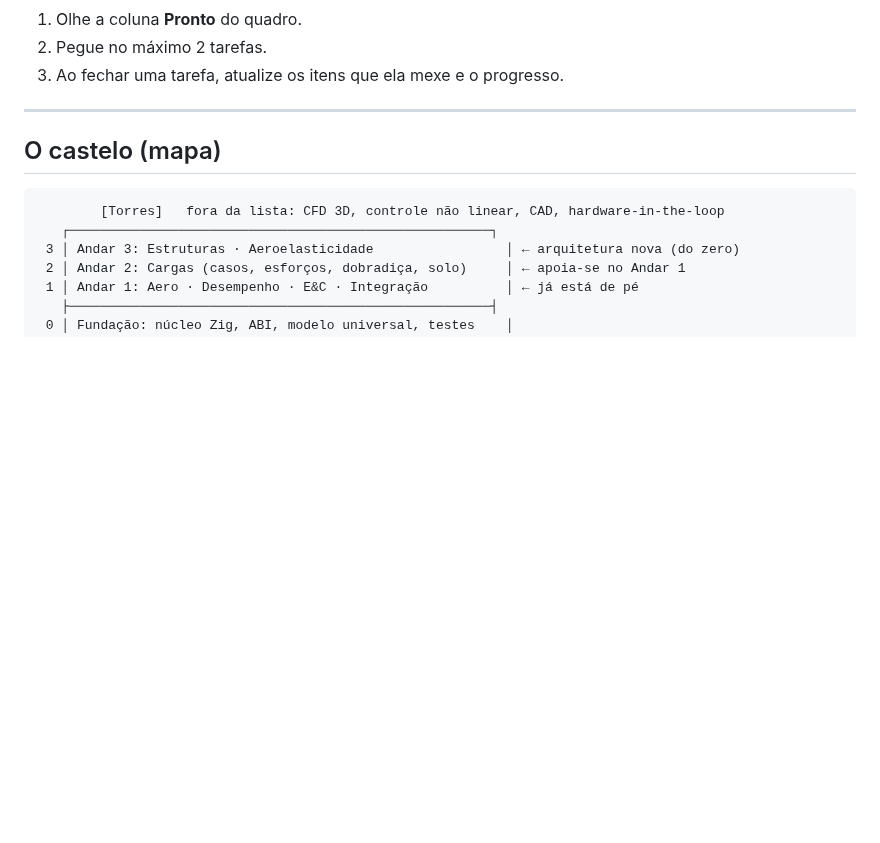
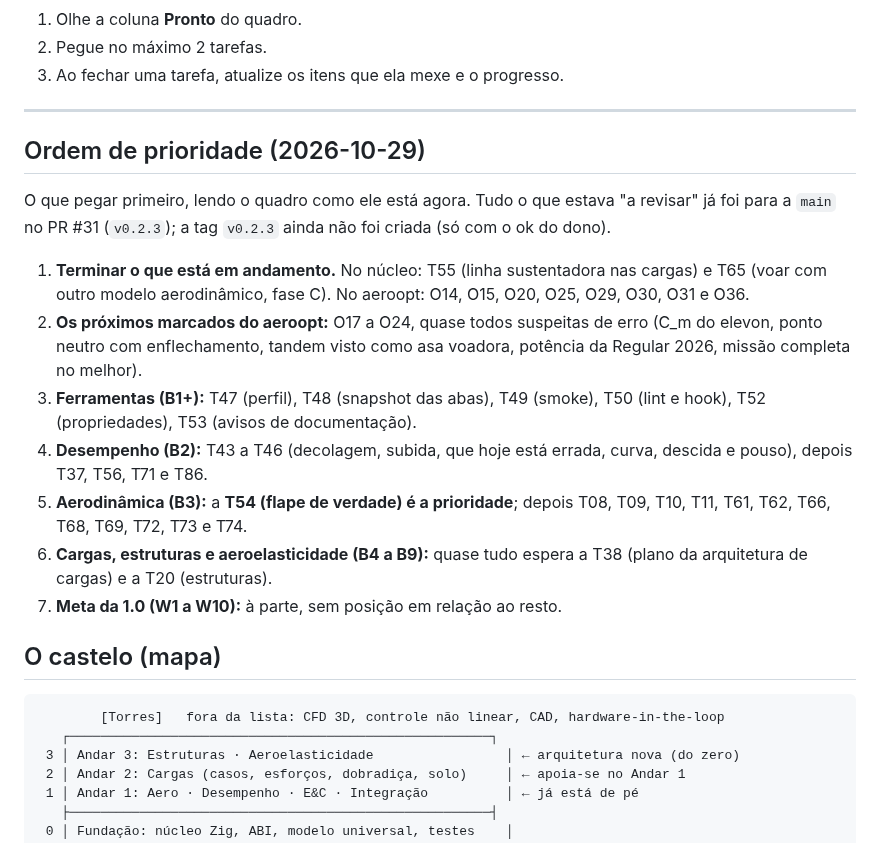
Before and after one commit to vitordallolivo/AircraftSimulation, a Markdown page: docs/TRACKING.md, the part around the change. Drawn GitHub-style; blank space fills up the shorter version.

Commit message:
Tracking: ordem de prioridade atual
Co-Authored-By: Claude Opus 5.5 <noreply@anthropic.com>
Claude-Session: https://claude.ai/code/session_012ZAN8WTNSvrh2RyghT1WzT

```diff
--- a/docs/TRACKING.md
+++ b/docs/TRACKING.md
@@ -31,6 +31,25 @@ Como usar:
 3. Ao fechar uma tarefa, atualize os itens que ela mexe e o progresso.
 
 ---
+
+## Ordem de prioridade (2026-10-29)
+
+O que pegar primeiro, lendo o quadro como ele está agora. Tudo o que estava "a revisar" já foi para a `main` no PR #31
+(`v0.2.3`); a tag `v0.2.3` ainda não foi criada (só com o ok do dono).
+
+1. **Terminar o que está em andamento.** No núcleo: T55 (linha sustentadora nas cargas) e T65 (voar com outro modelo
+   aerodinâmico, fase C). No aeroopt: O14, O15, O20, O25, O29, O30, O31 e O36.
+2. **Os próximos marcados do aeroopt:** O17 a O24, quase todos suspeitas de erro (C_m do elevon, ponto neutro com
+   enflechamento, tandem visto como asa voadora, potência da Regular 2026, missão completa no melhor).
+3. **Ferramentas (B1+):** T47 (perfil), T48 (snapshot das abas), T49 (smoke), T50 (lint e hook), T52 (propriedades),
+   T53 (avisos de documentação).
+4. **Desempenho (B2):** T43 a T46 (decolagem, subida, que hoje está errada, curva, descida e pouso), depois T37, T56,
+   T71 e T86.
+5. **Aerodinâmica (B3):** a **T54 (flape de verdade) é a prioridade**; depois T08, T09, T10, T11, T61, T62, T66, T68,
+   T69, T72, T73 e T74.
+6. **Cargas, estruturas e aeroelasticidade (B4 a B9):** quase tudo espera a T38 (plano da arquitetura de cargas) e a
+   T20 (estruturas).
+7. **Meta da 1.0 (W1 a W10):** à parte, sem posição em relação ao resto.
 
 ## O castelo (mapa)
 
```
Also changed, not shown: CHANGELOG.md (+1 -0 lines).
